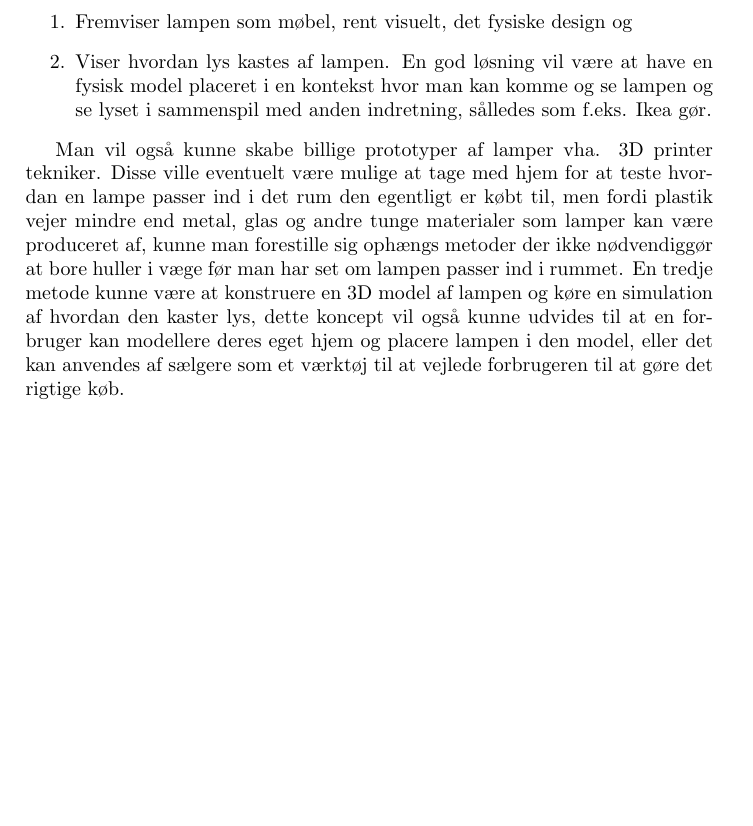
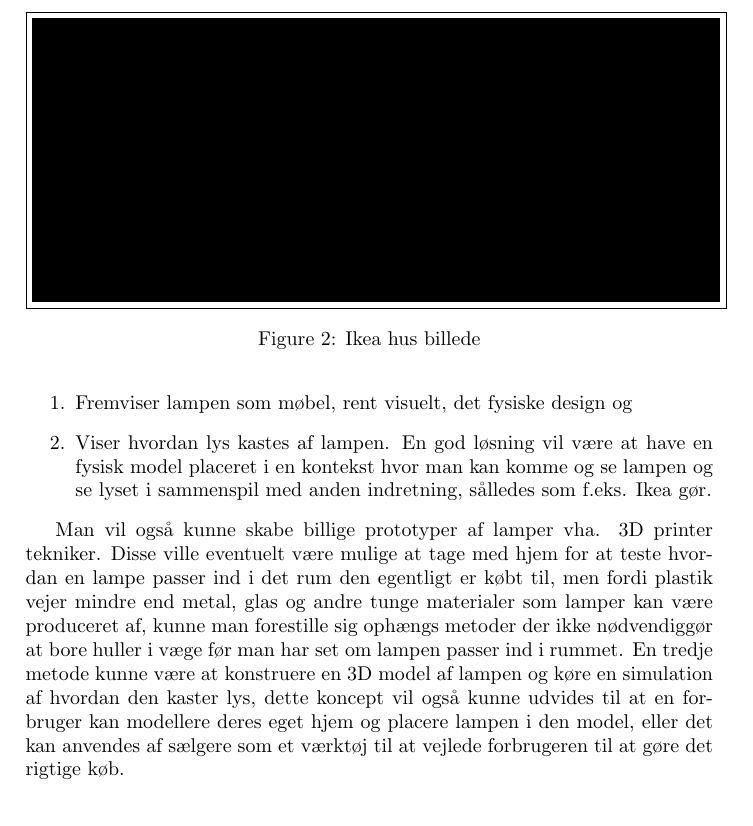
Before and after one commit to AAUSoftwareStudentGroup/P1-Raytracing, a LaTeX paper (problem/main.tex, which reads problem/subsection/teknologianalyse.tex): part of page 8 of 9, cut at the place of the change, the shorter picture padded with empty space. Compiled offline with pdfLaTeX.

Commit message:
Tester figur, placeholder i teknologianalyse

```diff
--- a/problem/subsection/teknologianalyse.tex
+++ b/problem/subsection/teknologianalyse.tex
@@ -9,7 +9,12 @@ Blot at vælge en lampe fra et katalog er problematisk hvis der ikke er billeder
     \item Fremviser lampen som møbel, rent visuelt, det fysiske design og
     \item Viser hvordan lys kastes af lampen. En god løsning vil være at have en fysisk model placeret i en kontekst hvor man kan komme og se lampen og se lyset i sammenspil med anden indretning, sålledes som f.eks. Ikea gør.
 \end{enumerate}
-% https://www.pinterest.com/pin/6685099420243693/
+\begin{figure}
+    \centering
+    \fbox{\rule{\textwidth}{5cm}}%
+    \caption{Ikea hus billede}
+    % https://www.pinterest.com/pin/6685099420243693/
+\end{figure}
 
 Man vil også kunne skabe billige prototyper af lamper vha. 3D printer tekniker. Disse ville eventuelt være mulige at tage med hjem for at teste hvordan en lampe passer ind i det rum den egentligt er købt til, men fordi plastik vejer mindre end metal, glas og andre tunge materialer som lamper kan være produceret af, kunne man forestille sig ophængs metoder der ikke nødvendiggør at bore huller i væge før man har set om lampen passer ind i rummet.
 En tredje metode kunne være at konstruere en 3D model af lampen og køre en simulation af hvordan den kaster lys, dette koncept vil også kunne udvides til at en forbruger kan modellere deres eget hjem og placere lampen i den model, eller det kan anvendes af sælgere som et værktøj til at vejlede forbrugeren til at gøre det rigtige køb.
```
